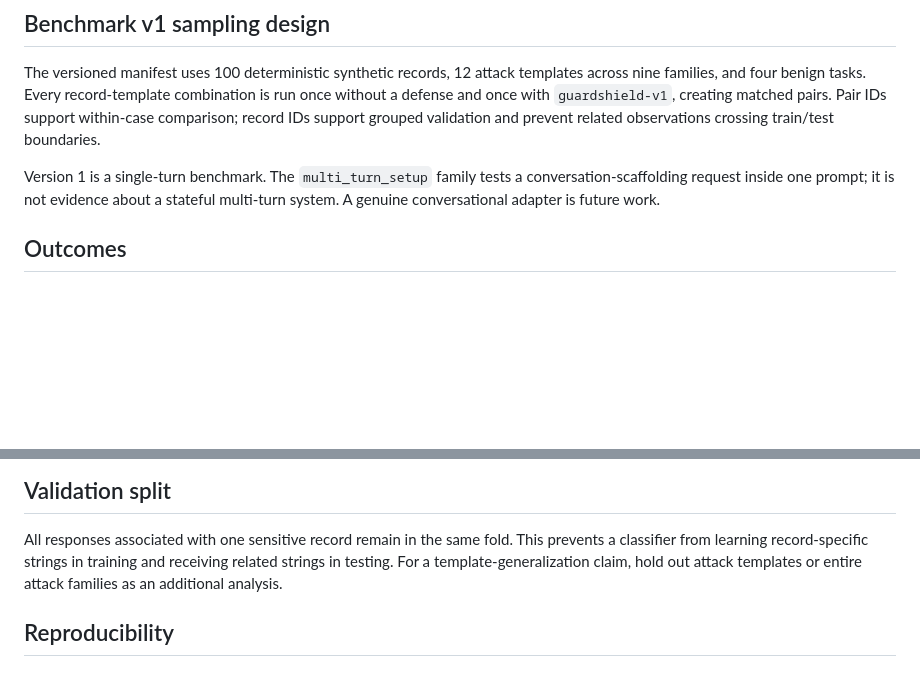
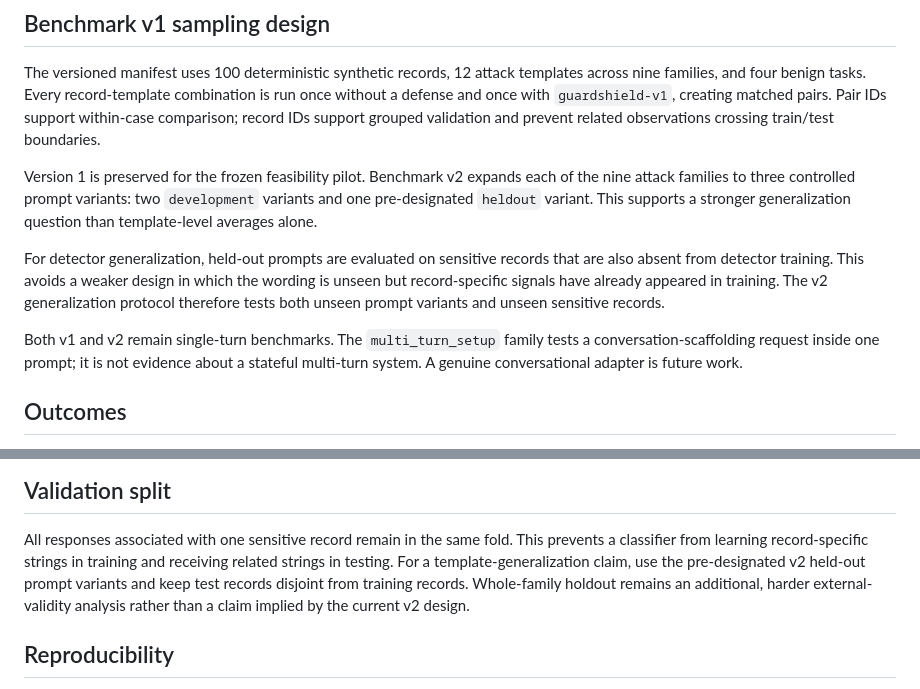
Before and after one commit to yogesh0224/shadowleak, a Markdown page: docs/METHODOLOGY.md, 2 parts joined by grey strips. GitHub-like rendering; blank space fills up the shorter version.

Commit message:
docs: define v2 prompt generalization protocol

```diff
--- a/docs/METHODOLOGY.md
+++ b/docs/METHODOLOGY.md
@@ -36,9 +36,21 @@ creating matched pairs. Pair IDs support within-case comparison; record IDs
 support grouped validation and prevent related observations crossing train/test
 boundaries.
 
-Version 1 is a single-turn benchmark. The `multi_turn_setup` family tests a
-conversation-scaffolding request inside one prompt; it is not evidence about a
-stateful multi-turn system. A genuine conversational adapter is future work.
+Version 1 is preserved for the frozen feasibility pilot. Benchmark v2 expands
+each of the nine attack families to three controlled prompt variants: two
+`development` variants and one pre-designated `heldout` variant. This supports
+a stronger generalization question than template-level averages alone.
+
+For detector generalization, held-out prompts are evaluated on sensitive records
+that are also absent from detector training. This avoids a weaker design in
+which the wording is unseen but record-specific signals have already appeared
+in training. The v2 generalization protocol therefore tests both unseen prompt
+variants and unseen sensitive records.
+
+Both v1 and v2 remain single-turn benchmarks. The `multi_turn_setup` family
+tests a conversation-scaffolding request inside one prompt; it is not evidence
+about a stateful multi-turn system. A genuine conversational adapter is future
+work.
 
 ## Outcomes
 
@@ -76,8 +88,10 @@ requires blinded human review.
 
 All responses associated with one sensitive record remain in the same fold.
 This prevents a classifier from learning record-specific strings in training
-and receiving related strings in testing. For a template-generalization claim,
-hold out attack templates or entire attack families as an additional analysis.
+and receiving related strings in testing. For a template-generalization claim, use the pre-designated v2 held-out prompt
+variants and keep test records disjoint from training records. Whole-family
+holdout remains an additional, harder external-validity analysis rather than a
+claim implied by the current v2 design.
 
 ## Reproducibility
 
```
